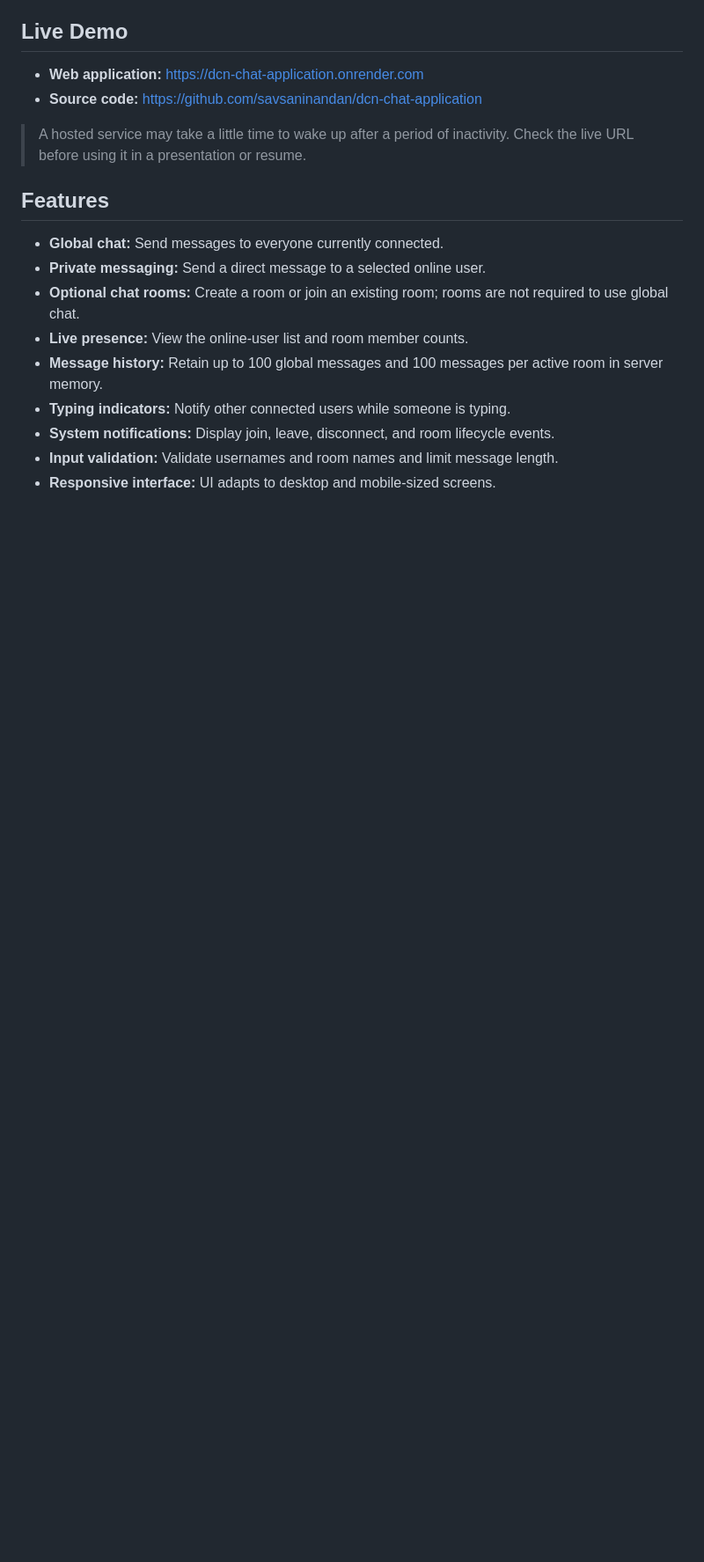
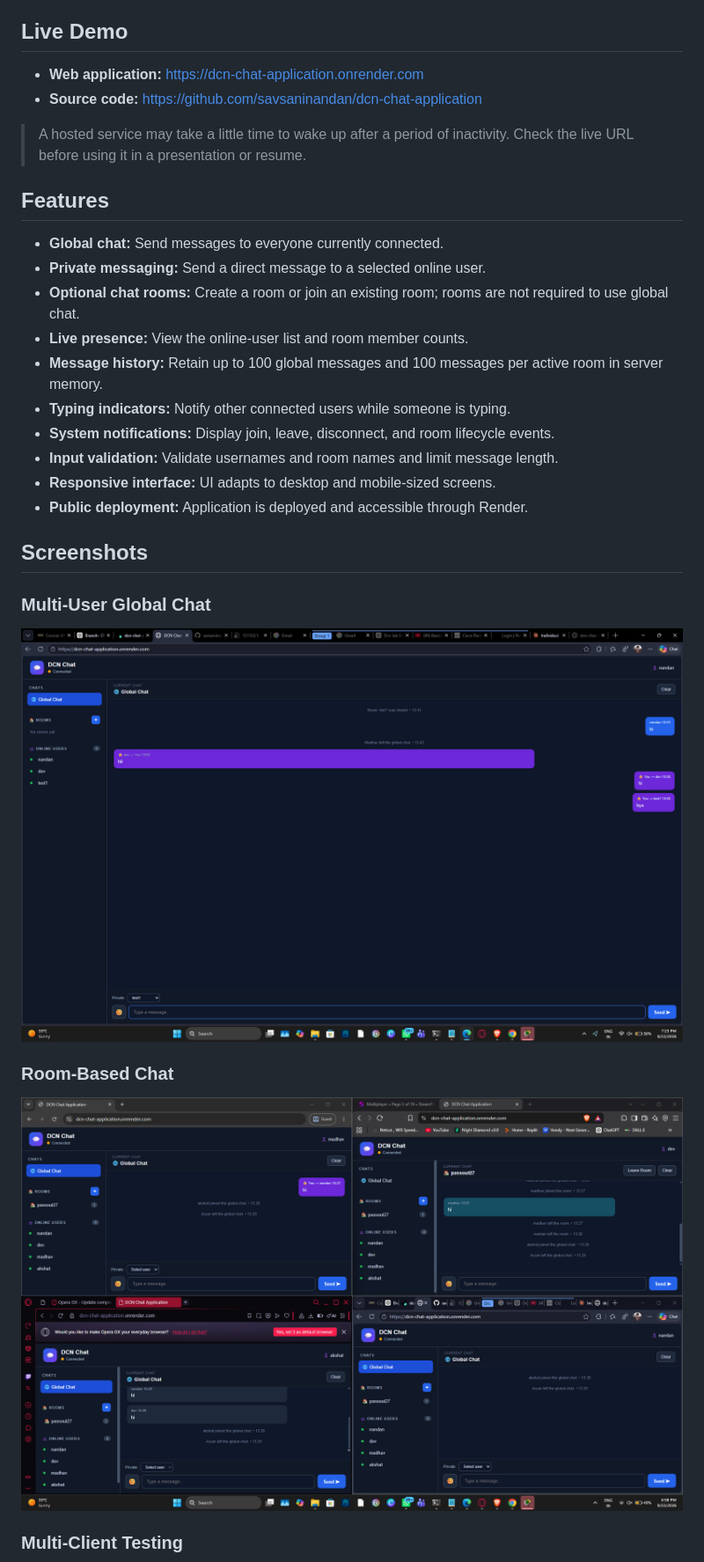
Before and after one commit to savsaninandan/dcn-chat-application, a Markdown page: README.md, the part around one of its changes. Shown at 88% size. GitHub-like rendering; blank space fills up the shorter version.

```diff
--- a/README.md
+++ b/README.md
@@ -22,3 +22,17 @@ A browser-based, real-time multi-user chat application built for the **Data Comm
 - **System notifications:** Display join, leave, disconnect, and room lifecycle events.
 - **Input validation:** Validate usernames and room names and limit message length.
 - **Responsive interface:** UI adapts to desktop and mobile-sized screens.
+- **Public deployment:** Application is deployed and accessible through Render.
+
+## Screenshots
+
+### Multi-User Global Chat
+
+![Global Chat](screenshots/global-chat.png)
+
+### Room-Based Chat
+
+![Room Chat](screenshots/room-chat.png)
+
+### Multi-Client Testing
+
```
Also changed, not shown: other parts of README.md (+25 -9 lines).
